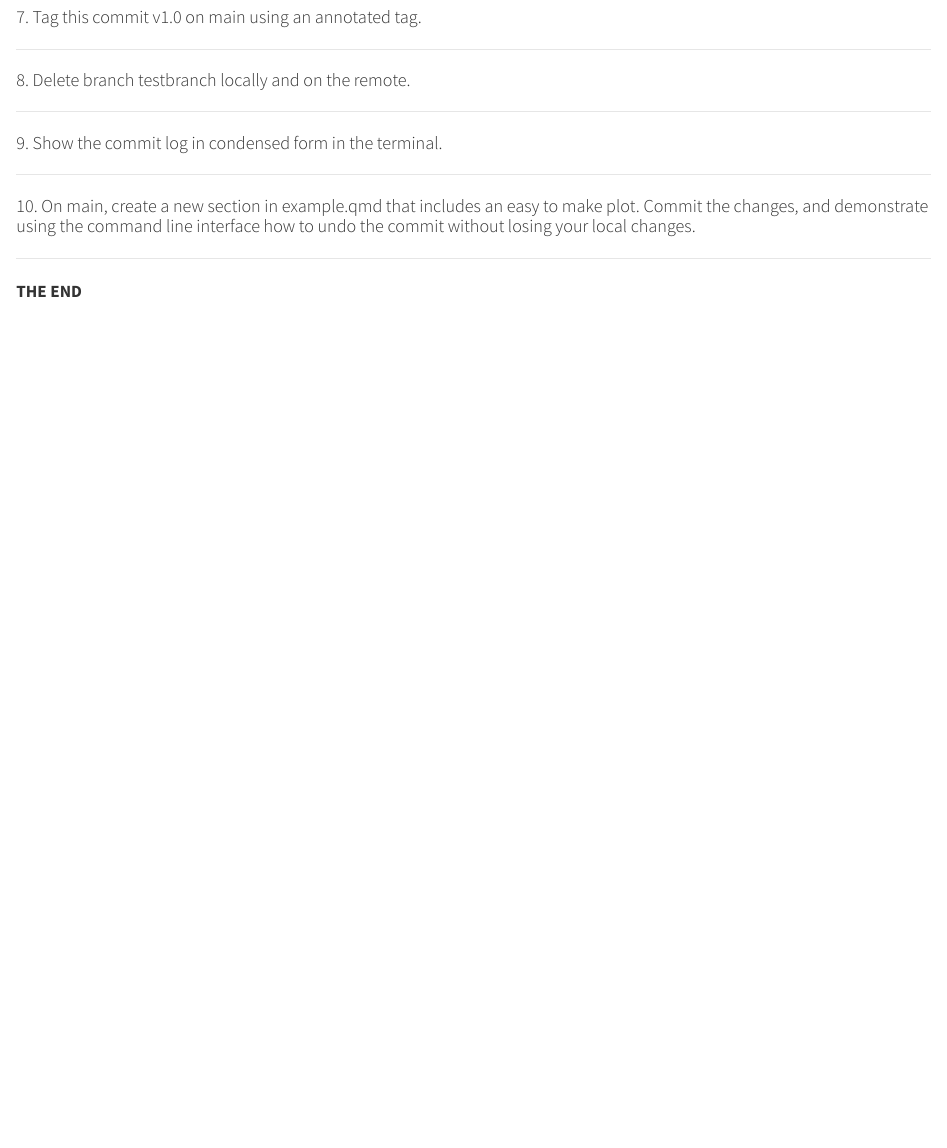
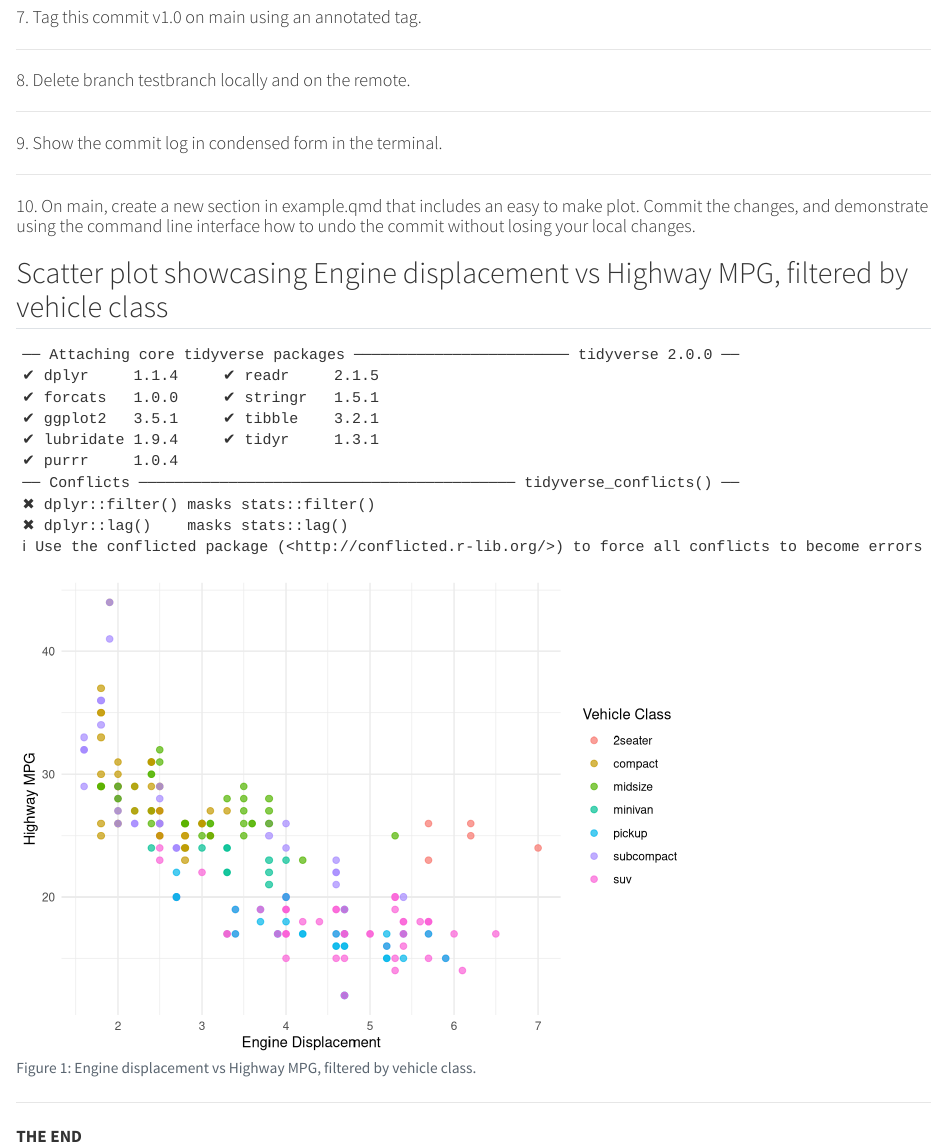
Before and after one commit to apan0085/git-guide, a Quarto document (example.qmd): the page in a window 1100 px wide, from 900 px down. Rendered offline with R 4.5, knitr and Pandoc in place of Quarto, with nearby package versions.

Commit message:
Adding plot to demonstrate Q10

````diff
--- a/example.qmd
+++ b/example.qmd
@@ -101,6 +101,23 @@ knitr::include_graphics("Image/Q_1.png")
 
 #### 10. On main, create a new section in example.qmd that includes an easy to make plot. Commit the changes, and demonstrate using the command line interface how to undo the commit without losing your local changes.
 
+## Scatter plot showcasing Engine displacement vs Highway MPG, filtered by vehicle class
+
+```{r}
+#| label: fig-scatterplot
+#| fig-cap: "Engine displacement vs Highway MPG, filtered by vehicle class."
+
+library(tidyverse)
+
+mpg <- read.csv("data/mpg_data.csv")
+
+ggplot(mpg, aes(x = displ, y = hwy, color = class)) +
+  geom_point(alpha = 0.7, size = 2) +
+  labs(x = "Engine Displacement", y = "Highway MPG", color = "Vehicle Class") +
+  theme_minimal()
+```
+
+
 ```{r}
 ##| fig.width: "10%"
 #knitr::include_graphics("Image/")
````
